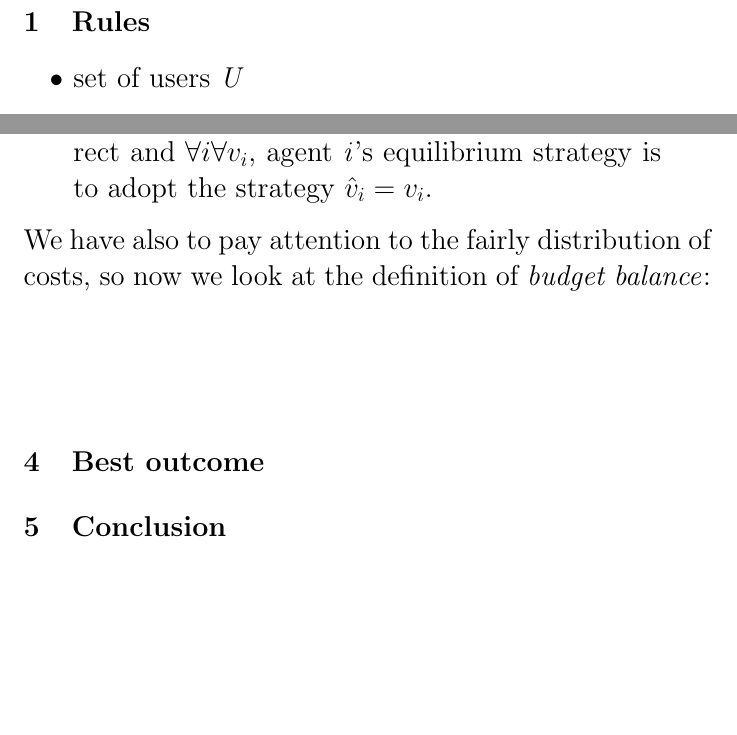
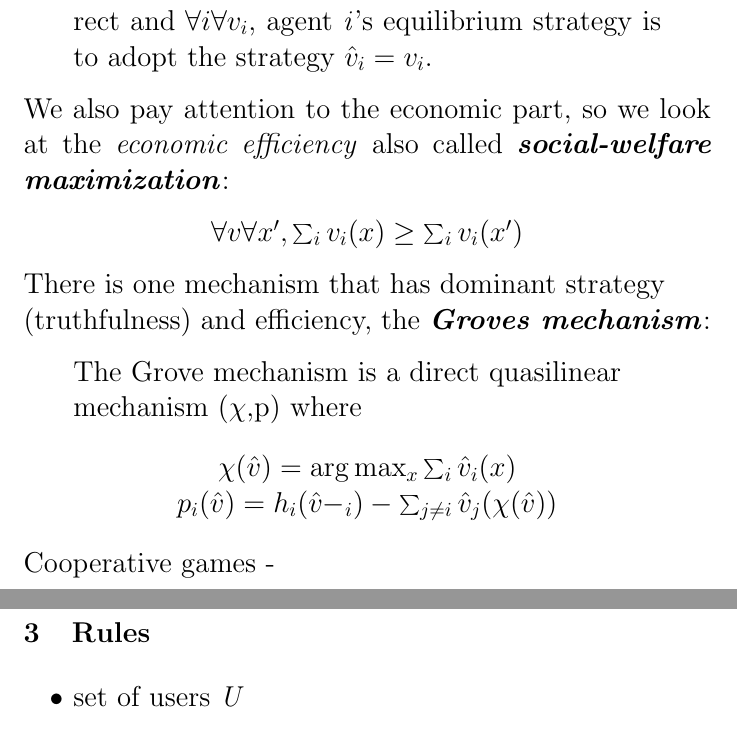
Before and after one commit to giadagabriele/Algorithmic-Game-Theory, a LaTeX document (paper.tex): two parts of pages 1 and 3 of 3 before the commit and two parts of pages 3 and 4 of 4 after it, joined at a grey line, cut so that both start at the same text, the shorter picture padded with empty space. Compiled offline with pdfLaTeX.

Commit message:
Add files via upload

```diff
--- a/paper.tex
+++ b/paper.tex
@@ -7,8 +7,3 @@
 
 \begin{document}
 \maketitle
-\section{Rules}
-\begin{itemize}
-\Large{
-\item set of users \textit{U}
-\item set of locations \textit{L}
@@ -60,10 +46,22 @@ At this point we can exploit the definition of \textit{direct mechanism} when we
 \begin{quote}
     A quasilinear mechanism is \textbf{truthful} if it is direct and $\forall i \forall v_i$, agent \textit{i}'s equilibrium strategy is to adopt the strategy $\hat{v}_i = v_i$.
 \end{quote}
-We have also to pay attention to the fairly distribution of costs, so now we look at the definition of \textit{budget balance}:
+We also pay attention to the economic part, so we look at the \textit{economic efficiency} also called \textit{\textbf{social-welfare maximization}}:
+\begin{center}
+    $\forall v \forall x', \sum_{i} v_i(x) \ge \sum_{i} v_i(x')$
+\end{center}
+There is one mechanism that has dominant strategy \\(truthfulness) and efficiency, the \textit{\textbf{Groves mechanism}}:
 \begin{quote}
-
+    The Grove mechanism is a direct quasilinear \\mechanism ($\chi$,p) where
+    \begin{center}
+        $\chi(\hat{v}) = \arg \max_{x} \sum_{i} \hat{v}_i(x)$\\
+        $p_i(\hat{v}) = h_i(\hat{v}-_i) - \sum_{j \ne i} \hat{v}_j(\chi(\hat{v}))$
+    \end{center}
 \end{quote}
-\begin{center}
-
-\end{center}
+Cooperative games -
+}\newpage
+\section{Rules}
+\begin{itemize}
+\Large{
+\item set of users \textit{U}
+\item set of locations \textit{L}
@@ -70,3 +73 @@ We have also to pay attention to the fairly distribution of costs, so now we loo
 }
-\section{Best outcome}
-\section{Conclusion}
```
Also changed, not shown: paper.tex (17 more changed lines).
